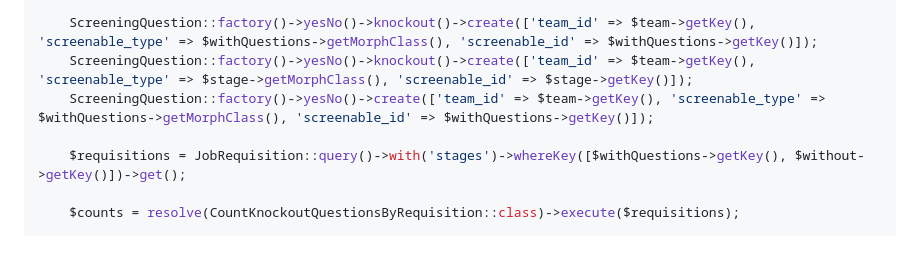
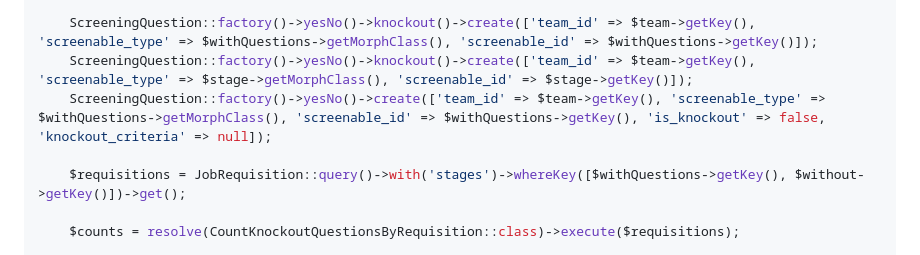
Before and after one commit to 3pontos-tech/recruit-party-quest, a Markdown page: docs/plans/2026-09-02-espaco-de-candidaturas-do-recrutador.md, the part around the change. GitHub-like rendering.

Commit message:
docs: pin the control question as non-knockout in the plan test

```diff
--- a/docs/plans/2026-09-02-espaco-de-candidaturas-do-recrutador.md
+++ b/docs/plans/2026-09-02-espaco-de-candidaturas-do-recrutador.md
@@ -1337,7 +1337,7 @@ it('counts knockout questions attached to the requisition and to its stages', fu
 
     ScreeningQuestion::factory()->yesNo()->knockout()->create(['team_id' => $team->getKey(), 'screenable_type' => $withQuestions->getMorphClass(), 'screenable_id' => $withQuestions->getKey()]);
     ScreeningQuestion::factory()->yesNo()->knockout()->create(['team_id' => $team->getKey(), 'screenable_type' => $stage->getMorphClass(), 'screenable_id' => $stage->getKey()]);
-    ScreeningQuestion::factory()->yesNo()->create(['team_id' => $team->getKey(), 'screenable_type' => $withQuestions->getMorphClass(), 'screenable_id' => $withQuestions->getKey()]);
+    ScreeningQuestion::factory()->yesNo()->create(['team_id' => $team->getKey(), 'screenable_type' => $withQuestions->getMorphClass(), 'screenable_id' => $withQuestions->getKey(), 'is_knockout' => false, 'knockout_criteria' => null]);
 
     $requisitions = JobRequisition::query()->with('stages')->whereKey([$withQuestions->getKey(), $without->getKey()])->get();
 
```
